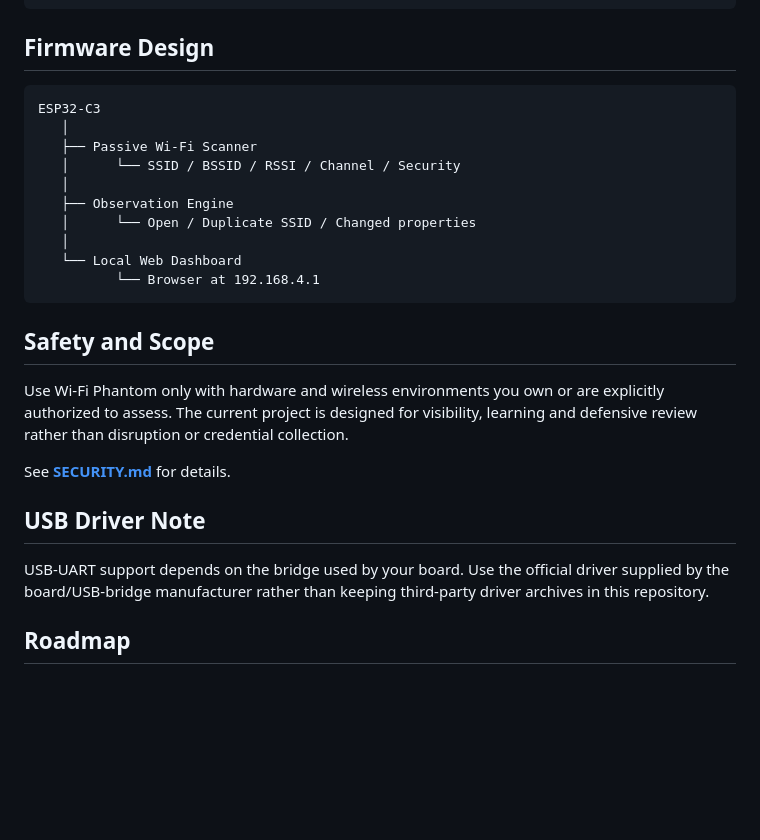
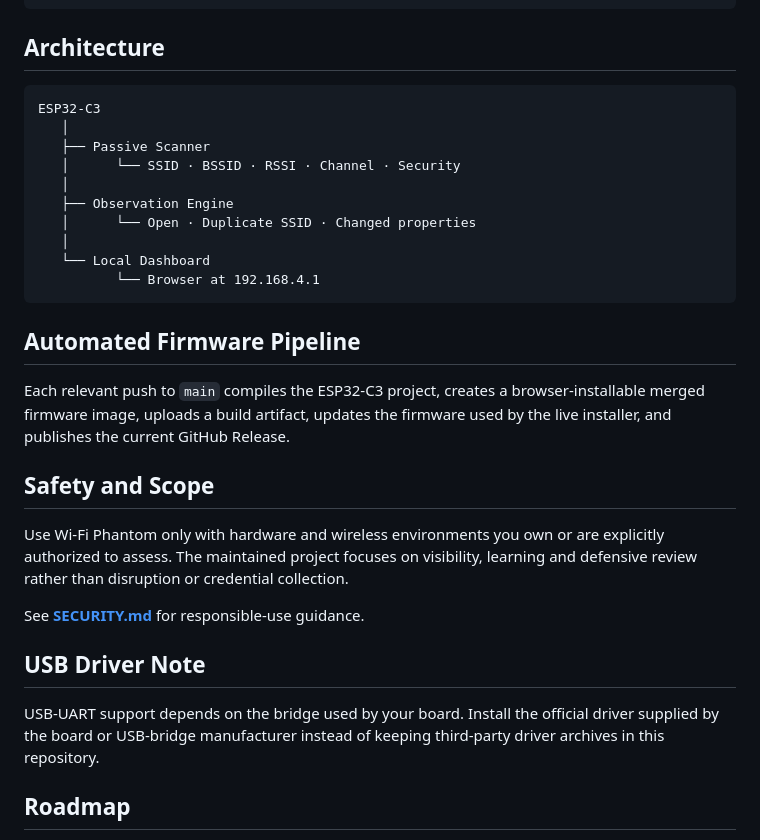
Before and after one commit to Tanzeel0Hussain/Wi-Fi-Phantom, a Markdown page: README.md, the part around one of its changes. GitHub-like rendering; blank space fills up the shorter version.

````diff
--- a/README.md
+++ b/README.md
@@ -105,30 +103,34 @@ Wi-Fi-Phantom/
 └── README.md
 ```
 
-## Firmware Design
+## Architecture
 
 ```text
 ESP32-C3
    │
-   ├── Passive Wi-Fi Scanner
-   │      └── SSID / BSSID / RSSI / Channel / Security
+   ├── Passive Scanner
+   │      └── SSID · BSSID · RSSI · Channel · Security
    │
    ├── Observation Engine
-   │      └── Open / Duplicate SSID / Changed properties
+   │      └── Open · Duplicate SSID · Changed properties
    │
-   └── Local Web Dashboard
+   └── Local Dashboard
           └── Browser at 192.168.4.1
 ```
 
+## Automated Firmware Pipeline
+
+Each relevant push to `main` compiles the ESP32-C3 project, creates a browser-installable merged firmware image, uploads a build artifact, updates the firmware used by the live installer, and publishes the current GitHub Release.
+
 ## Safety and Scope
 
-Use Wi-Fi Phantom only with hardware and wireless environments you own or are explicitly authorized to assess. The current project is designed for visibility, learning and defensive review rather than disruption or credential collection.
+Use Wi-Fi Phantom only with hardware and wireless environments you own or are explicitly authorized to assess. The maintained project focuses on visibility, learning and defensive review rather than disruption or credential collection.
 
-See **[SECURITY.md](SECURITY.md)** for details.
+See **[SECURITY.md](SECURITY.md)** for responsible-use guidance.
 
 ## USB Driver Note
 
-USB-UART support depends on the bridge used by your board. Use the official driver supplied by the board/USB-bridge manufacturer rather than keeping third-party driver archives in this repository.
+USB-UART support depends on the bridge used by your board. Install the official driver supplied by the board or USB-bridge manufacturer instead of keeping third-party driver archives in this repository.
 
 ## Roadmap
 
````
Also changed, not shown: other parts of README.md (+21 -23 lines).
